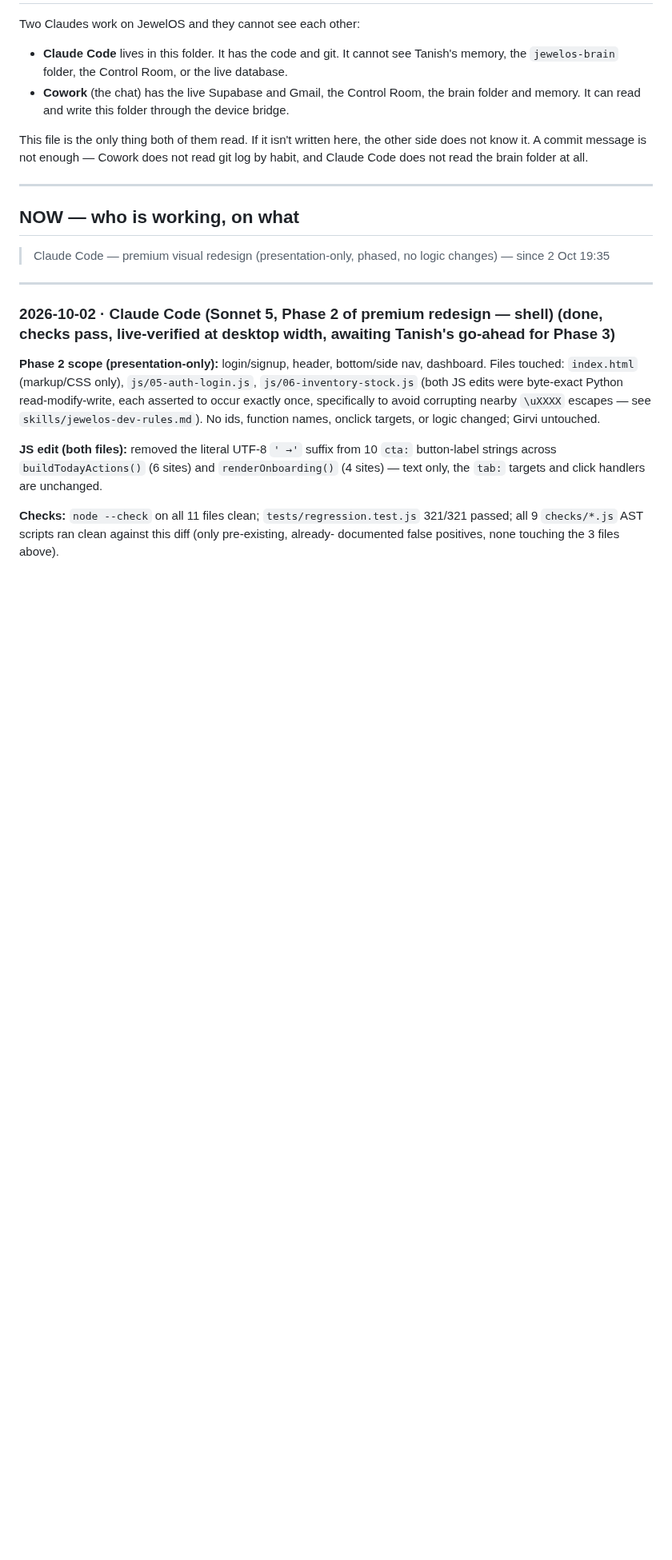
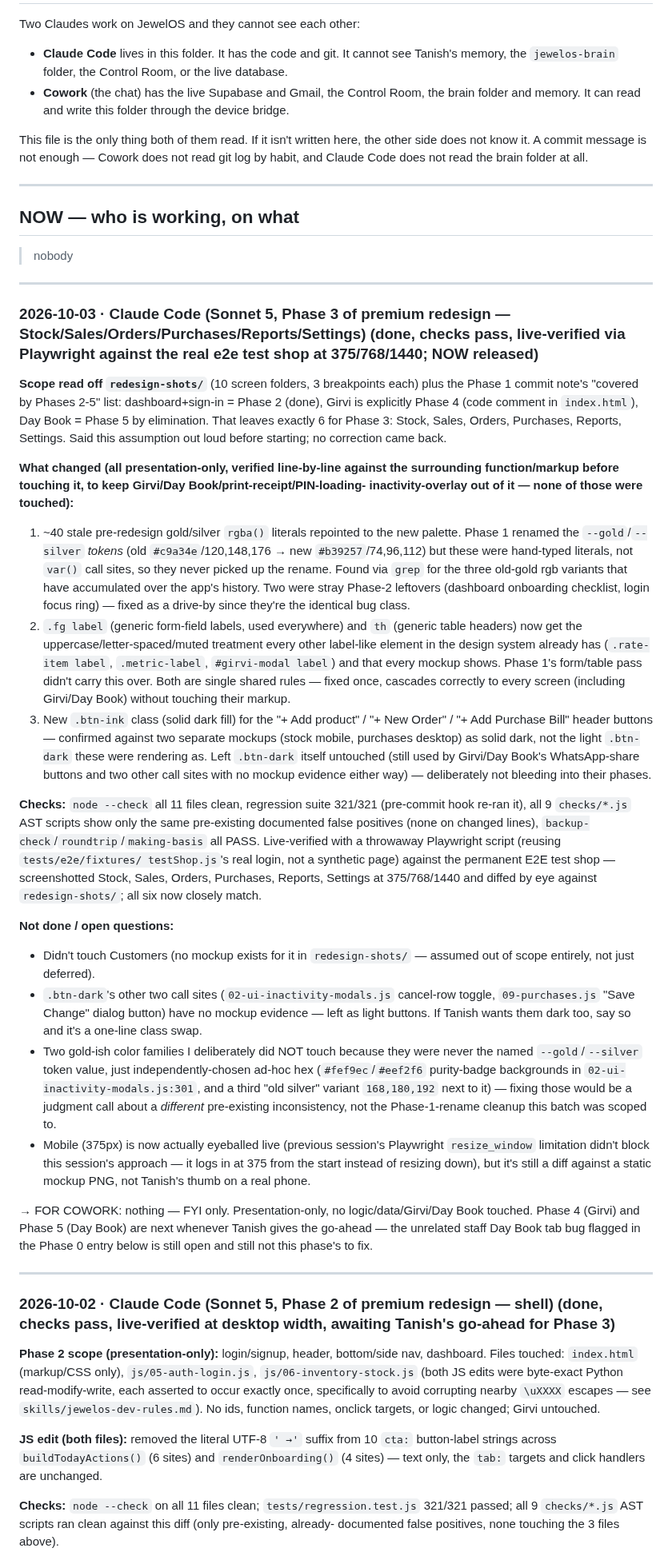
Before and after one commit to txnishh24/JewelOs, a Markdown page: HANDOFF.md, the part around the change. Shown at 80% size. Rendered like a GitHub page; blank space fills up the shorter version.

Commit message:
HANDOFF: log Phase 3 premium redesign, release NOW
Co-Authored-By: Claude Sonnet 5 <noreply@anthropic.com>

```diff
--- a/HANDOFF.md
+++ b/HANDOFF.md
@@ -15,7 +15,71 @@ and Claude Code does not read the brain folder at all.
 
 ## NOW — who is working, on what
 
-> Claude Code — premium visual redesign (presentation-only, phased, no logic changes) — since 2 Oct 19:35
+> nobody
+
+---
+
+### 2026-10-03 · Claude Code (Sonnet 5, Phase 3 of premium redesign — Stock/Sales/Orders/Purchases/Reports/Settings) (done, checks pass, live-verified via Playwright against the real e2e test shop at 375/768/1440; NOW released)
+
+**Scope read off `redesign-shots/`** (10 screen folders, 3 breakpoints each) plus the Phase 1
+commit note's "covered by Phases 2-5" list: dashboard+sign-in = Phase 2 (done), Girvi is
+explicitly Phase 4 (code comment in `index.html`), Day Book = Phase 5 by elimination. That
+leaves exactly 6 for Phase 3: Stock, Sales, Orders, Purchases, Reports, Settings. Said this
+assumption out loud before starting; no correction came back.
+
+**What changed (all presentation-only, verified line-by-line against the surrounding
+function/markup before touching it, to keep Girvi/Day Book/print-receipt/PIN-loading-
+inactivity-overlay out of it — none of those were touched):**
+
+1. ~40 stale pre-redesign gold/silver `rgba()` literals repointed to the new palette.
+   Phase 1 renamed the `--gold`/`--silver` *tokens* (old `#c9a34e`/120,148,176 → new
+   `#b39257`/74,96,112) but these were hand-typed literals, not `var()` call sites, so
+   they never picked up the rename. Found via `grep` for the three old-gold rgb variants
+   that have accumulated over the app's history. Two were stray Phase-2 leftovers
+   (dashboard onboarding checklist, login focus ring) — fixed as a drive-by since they're
+   the identical bug class.
+2. `.fg label` (generic form-field labels, used everywhere) and `th` (generic table
+   headers) now get the uppercase/letter-spaced/muted treatment every other label-like
+   element in the design system already has (`.rate-item label`, `.metric-label`,
+   `#girvi-modal label`) and that every mockup shows. Phase 1's form/table pass didn't
+   carry this over. Both are single shared rules — fixed once, cascades correctly to
+   every screen (including Girvi/Day Book) without touching their markup.
+3. New `.btn-ink` class (solid dark fill) for the "+ Add product" / "+ New Order" /
+   "+ Add Purchase Bill" header buttons — confirmed against two separate mockups
+   (stock mobile, purchases desktop) as solid dark, not the light `.btn-dark` these
+   were rendering as. Left `.btn-dark` itself untouched (still used by Girvi/Day Book's
+   WhatsApp-share buttons and two other call sites with no mockup evidence either way) —
+   deliberately not bleeding into their phases.
+
+**Checks:** `node --check` all 11 files clean, regression suite 321/321 (pre-commit hook
+re-ran it), all 9 `checks/*.js` AST scripts show only the same pre-existing documented
+false positives (none on changed lines), `backup-check`/`roundtrip`/`making-basis` all
+PASS. Live-verified with a throwaway Playwright script (reusing `tests/e2e/fixtures/
+testShop.js`'s real login, not a synthetic page) against the permanent E2E test shop —
+screenshotted Stock, Sales, Orders, Purchases, Reports, Settings at 375/768/1440 and
+diffed by eye against `redesign-shots/`; all six now closely match.
+
+**Not done / open questions:**
+- Didn't touch Customers (no mockup exists for it in `redesign-shots/` — assumed
+  out of scope entirely, not just deferred).
+- `.btn-dark`'s other two call sites (`02-ui-inactivity-modals.js` cancel-row toggle,
+  `09-purchases.js` "Save Change" dialog button) have no mockup evidence — left as
+  light buttons. If Tanish wants them dark too, say so and it's a one-line class swap.
+- Two gold-ish color families I deliberately did NOT touch because they were never the
+  named `--gold`/`--silver` token value, just independently-chosen ad-hoc hex
+  (`#fef9ec`/`#eef2f6` purity-badge backgrounds in `02-ui-inactivity-modals.js:301`,
+  and a third "old silver" variant `168,180,192` next to it) — fixing those would be a
+  judgment call about a *different* pre-existing inconsistency, not the Phase-1-rename
+  cleanup this batch was scoped to.
+- Mobile (375px) is now actually eyeballed live (previous session's Playwright
+  `resize_window` limitation didn't block this session's approach — it logs in at
+  375 from the start instead of resizing down), but it's still a diff against a static
+  mockup PNG, not Tanish's thumb on a real phone.
+
+→ FOR COWORK: nothing — FYI only. Presentation-only, no logic/data/Girvi/Day Book touched.
+Phase 4 (Girvi) and Phase 5 (Day Book) are next whenever Tanish gives the go-ahead — the
+unrelated staff Day Book tab bug flagged in the Phase 0 entry below is still open and still
+not this phase's to fix.
 
 ---
 
```
